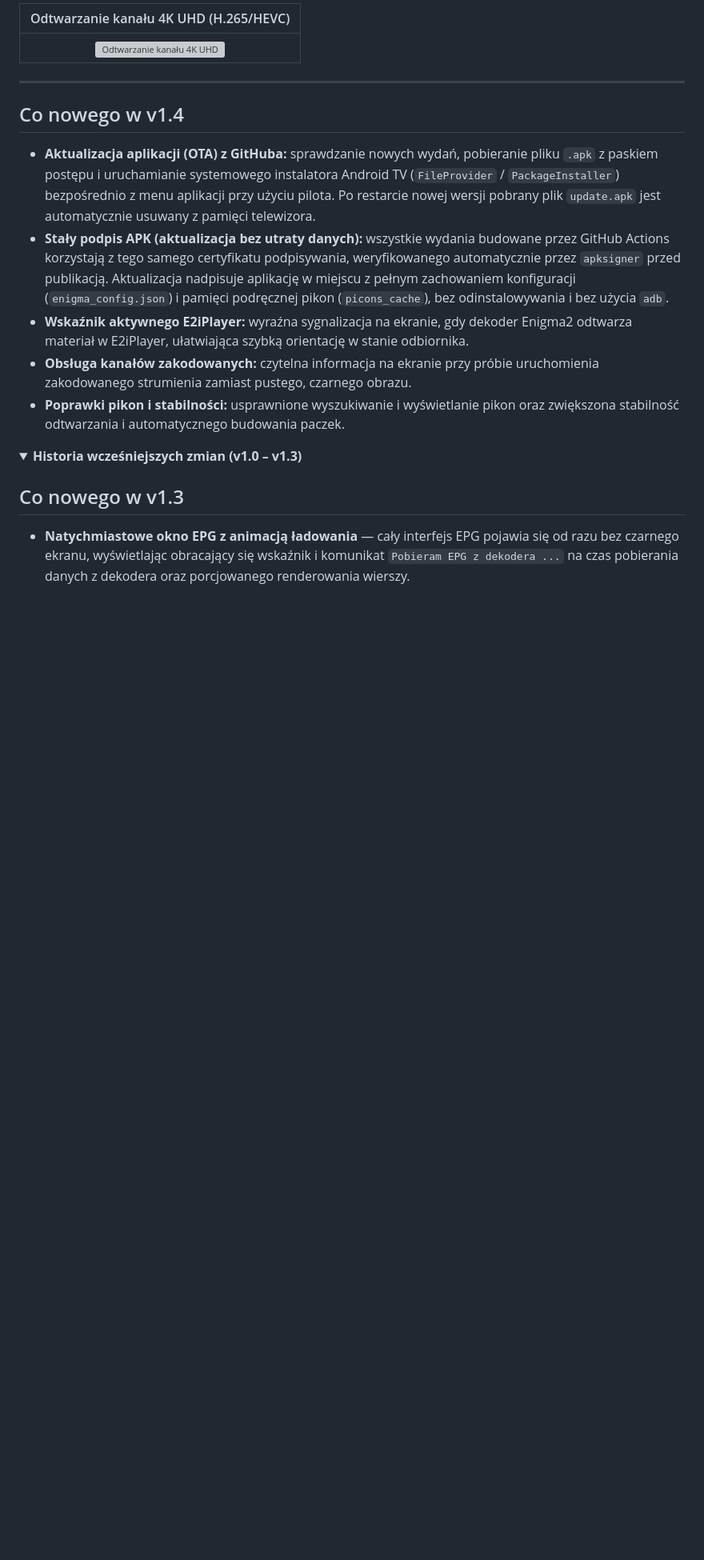
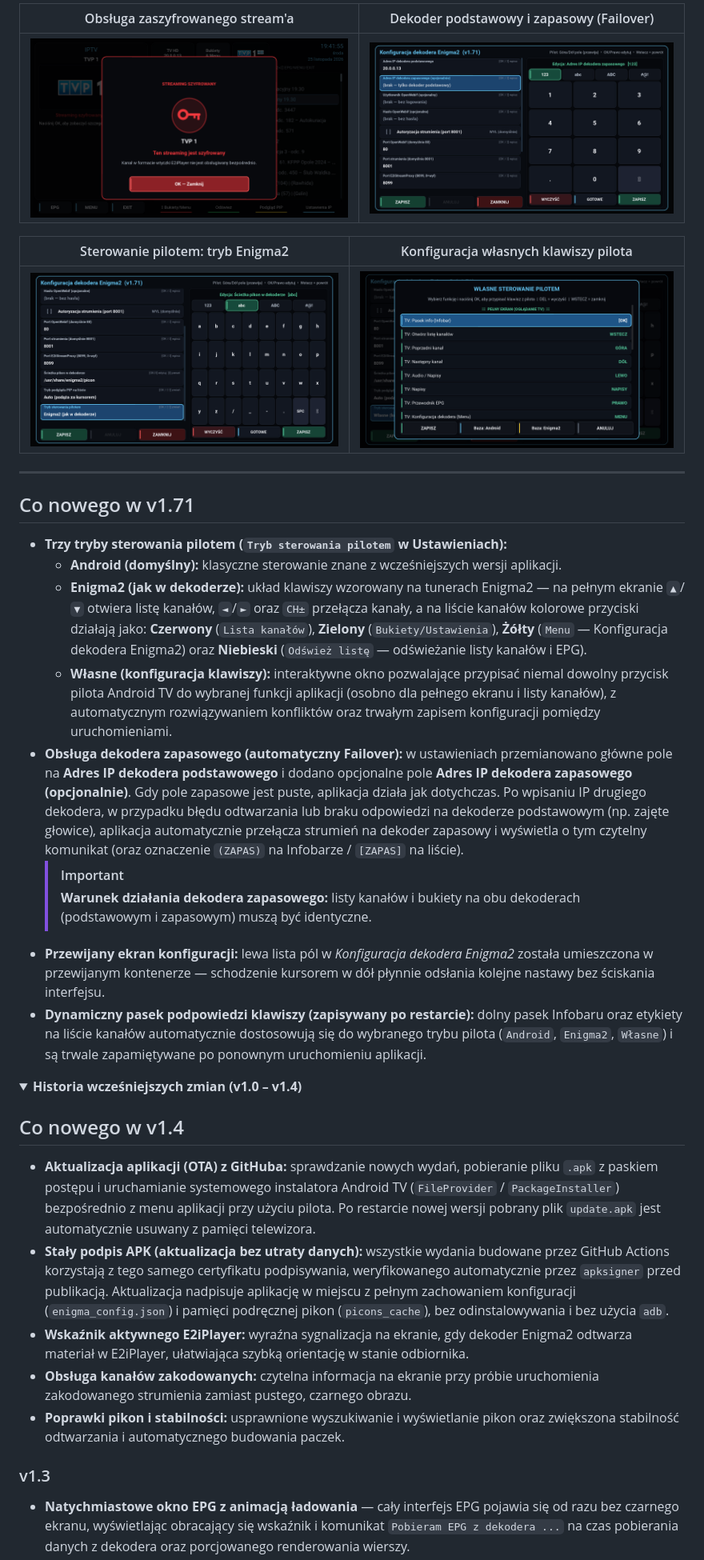
Before and after one commit to Payti/EnigmaTVApp, a Markdown page: README.md, the part around one of its changes. Shown at 80% size. Rendered like a GitHub page; pictures changed too: screenshots/10_decoder_failover.png (added), screenshots/11_sterowanie_pilot_e2.png (added), screenshots/12_sterowanie_pilot_user.png (added); folded sections open; blank space fills up the shorter version; grey boxes are pictures that could not be loaded.

Commit message:
Release v1.71: tryby pilota (Android/Enigma2/Własne) i dekoder zapasowy (failover)

```diff
--- a/README.md
+++ b/README.md
@@ -33,23 +33,38 @@ Przetestowano na: **Xiaomi Mi Box 4K**, **Philips 65PUS8536 (Android TV 11)**.
 
-| Odtwarzanie kanału 4K UHD (H.265/HEVC) |
-| :---: |
-| ![Odtwarzanie kanału 4K UHD](screenshots/07_4k.png) |
+| Obsługa zaszyfrowanego stream'a | Dekoder podstawowy i zapasowy (Failover) |
+| :---: | :---: |
+| ![Kanał zakodowany](screenshots/09_encrypted.png) | ![Dekoder zapasowy i automatyczny failover](screenshots/10_decoder_failover.png) |
+
+| Sterowanie pilotem: tryb Enigma2 | Konfiguracja własnych klawiszy pilota |
+| :---: | :---: |
+| ![Sterowanie pilotem Enigma2](screenshots/11_sterowanie_pilot_e2.png) | ![Własne przypisywanie klawiszy pilota](screenshots/12_sterowanie_pilot_user.png) |
 
 ---
 
+## Co nowego w v1.71
+
+* **Trzy tryby sterowania pilotem (`Tryb sterowania pilotem` w Ustawieniach):**
+  * **Android (domyślny):** klasyczne sterowanie znane z wcześniejszych wersji aplikacji.
+  * **Enigma2 (jak w dekoderze):** układ klawiszy wzorowany na tunerach Enigma2 — na pełnym ekranie `▲`/`▼` otwiera listę kanałów, `◄`/`►` oraz `CH±` przełącza kanały, a na liście kanałów kolorowe przyciski działają jako: **Czerwony** (`Lista kanałów`), **Zielony** (`Bukiety/Ustawienia`), **Żółty** (`Menu` — Konfiguracja dekodera Enigma2) oraz **Niebieski** (`Odśwież listę` — odświeżanie listy kanałów i EPG).
+  * **Własne (konfiguracja klawiszy):** interaktywne okno pozwalające przypisać niemal dowolny przycisk pilota Android TV do wybranej funkcji aplikacji (osobno dla pełnego ekranu i listy kanałów), z automatycznym rozwiązywaniem konfliktów oraz trwałym zapisem konfiguracji pomiędzy uruchomieniami.
+* **Obsługa dekodera zapasowego (automatyczny Failover):** w ustawieniach przemianowano główne pole na **Adres IP dekodera podstawowego** i dodano opcjonalne pole **Adres IP dekodera zapasowego (opcjonalnie)**. Gdy pole zapasowe jest puste, aplikacja działa jak dotychczas. Po wpisaniu IP drugiego dekodera, w przypadku błędu odtwarzania lub braku odpowiedzi na dekoderze podstawowym (np. zajęte głowice), aplikacja automatycznie przełącza strumień na dekoder zapasowy i wyświetla o tym czytelny komunikat (oraz oznaczenie `(ZAPAS)` na Infobarze / `[ZAPAS]` na liście).
+  > [!IMPORTANT]
+  > **Warunek działania dekodera zapasowego:** listy kanałów i bukiety na obu dekoderach (podstawowym i zapasowym) muszą być identyczne.
+* **Przewijany ekran konfiguracji:** lewa lista pól w *Konfiguracja dekodera Enigma2* została umieszczona w przewijanym kontenerze — schodzenie kursorem w dół płynnie odsłania kolejne nastawy bez ściskania interfejsu.
+* **Dynamiczny pasek podpowiedzi klawiszy (zapisywany po restarcie):** dolny pasek Infobaru oraz etykiety na liście kanałów automatycznie dostosowują się do wybranego trybu pilota (`Android`, `Enigma2`, `Własne`) i są trwale zapamiętywane po ponownym uruchomieniu aplikacji.
+
+<details>
+<summary><strong>Historia wcześniejszych zmian (v1.0 – v1.4)</strong></summary>
+
 ## Co nowego w v1.4
 
-* **Aktualizacja aplikacji (OTA) z GitHuba:** sprawdzanie nowych wydań, pobieranie pliku `.apk` z paskiem postępu i uruchamianie systemowego instalatora Android TV (`FileProvider` / `PackageInstaller`) bezpośrednio z menu aplikacji przy użyciu pilota. Po restarcie nowej wersji pobrany plik `update.apk` jest automatycznie usuwany z pamięci telewizora.
-* **Stały podpis APK (aktualizacja bez utraty danych):** wszystkie wydania budowane przez GitHub Actions korzystają z tego samego certyfikatu podpisywania, weryfikowanego automatycznie przez `apksigner` przed publikacją. Aktualizacja nadpisuje aplikację w miejscu z pełnym zachowaniem konfiguracji (`enigma_config.json`) i pamięci podręcznej pikon (`picons_cache`), bez odinstalowywania i bez użycia `adb`.
-* **Wskaźnik aktywnego E2iPlayer:** wyraźna sygnalizacja na ekranie, gdy dekoder Enigma2 odtwarza materiał w E2iPlayer, ułatwiająca szybką orientację w stanie odbiornika.
-* **Obsługa kanałów zakodowanych:** czytelna informacja na ekranie przy próbie uruchomienia zakodowanego strumienia zamiast pustego, czarnego obrazu.
-* **Poprawki pikon i stabilności:** usprawnione wyszukiwanie i wyświetlanie pikon oraz zwiększona stabilność odtwarzania i automatycznego budowania paczek.
+- **Aktualizacja aplikacji (OTA) z GitHuba:** sprawdzanie nowych wydań, pobieranie pliku `.apk` z paskiem postępu i uruchamianie systemowego instalatora Android TV (`FileProvider` / `PackageInstaller`) bezpośrednio z menu aplikacji przy użyciu pilota. Po restarcie nowej wersji pobrany plik `update.apk` jest automatycznie usuwany z pamięci telewizora.
+- **Stały podpis APK (aktualizacja bez utraty danych):** wszystkie wydania budowane przez GitHub Actions korzystają z tego samego certyfikatu podpisywania, weryfikowanego automatycznie przez `apksigner` przed publikacją. Aktualizacja nadpisuje aplikację w miejscu z pełnym zachowaniem konfiguracji (`enigma_config.json`) i pamięci podręcznej pikon (`picons_cache`), bez odinstalowywania i bez użycia `adb`.
+- **Wskaźnik aktywnego E2iPlayer:** wyraźna sygnalizacja na ekranie, gdy dekoder Enigma2 odtwarza materiał w E2iPlayer, ułatwiająca szybką orientację w stanie odbiornika.
+- **Obsługa kanałów zakodowanych:** czytelna informacja na ekranie przy próbie uruchomienia zakodowanego strumienia zamiast pustego, czarnego obrazu.
+- **Poprawki pikon i stabilności:** usprawnione wyszukiwanie i wyświetlanie pikon oraz zwiększona stabilność odtwarzania i automatycznego budowania paczek.
 
-<details>
-<summary><strong>Historia wcześniejszych zmian (v1.0 – v1.3)</strong></summary>
-
-## Co nowego w v1.3
-
+### v1.3
 - **Natychmiastowe okno EPG z animacją ładowania** — cały interfejs EPG pojawia się od razu bez czarnego ekranu, wyświetlając obracający się wskaźnik i komunikat `Pobieram EPG z dekodera ...` na czas pobierania danych z dekodera oraz porcjowanego renderowania wierszy.
 - **Logowanie do OpenWebif (HTTP Basic Auth)** — nowe pola `Użytkownik OpenWebif` i `Hasło OpenWebif` (gdy puste, aplikacja łączy się bez uwierzytelniania) oraz opcjonalny checkbox **Autoryzacja strumienia (port 8001)** dopisujący dane logowania do adresu wideo dopiero po jego włączeniu.
 - **Przełączana klawiatura ekranowa TV** — tryby **`123`**, **`abc`**, **`ABC`** oraz **`#@!`** (ze znakami `/`, `_`, `-`, `.` i spacją) obsługiwane pilotem dla pól IP, użytkownika, hasła i własnej ścieżki pikon.
```
Also changed, not shown: other parts of README.md (+60 -12 lines), 3 other files.
